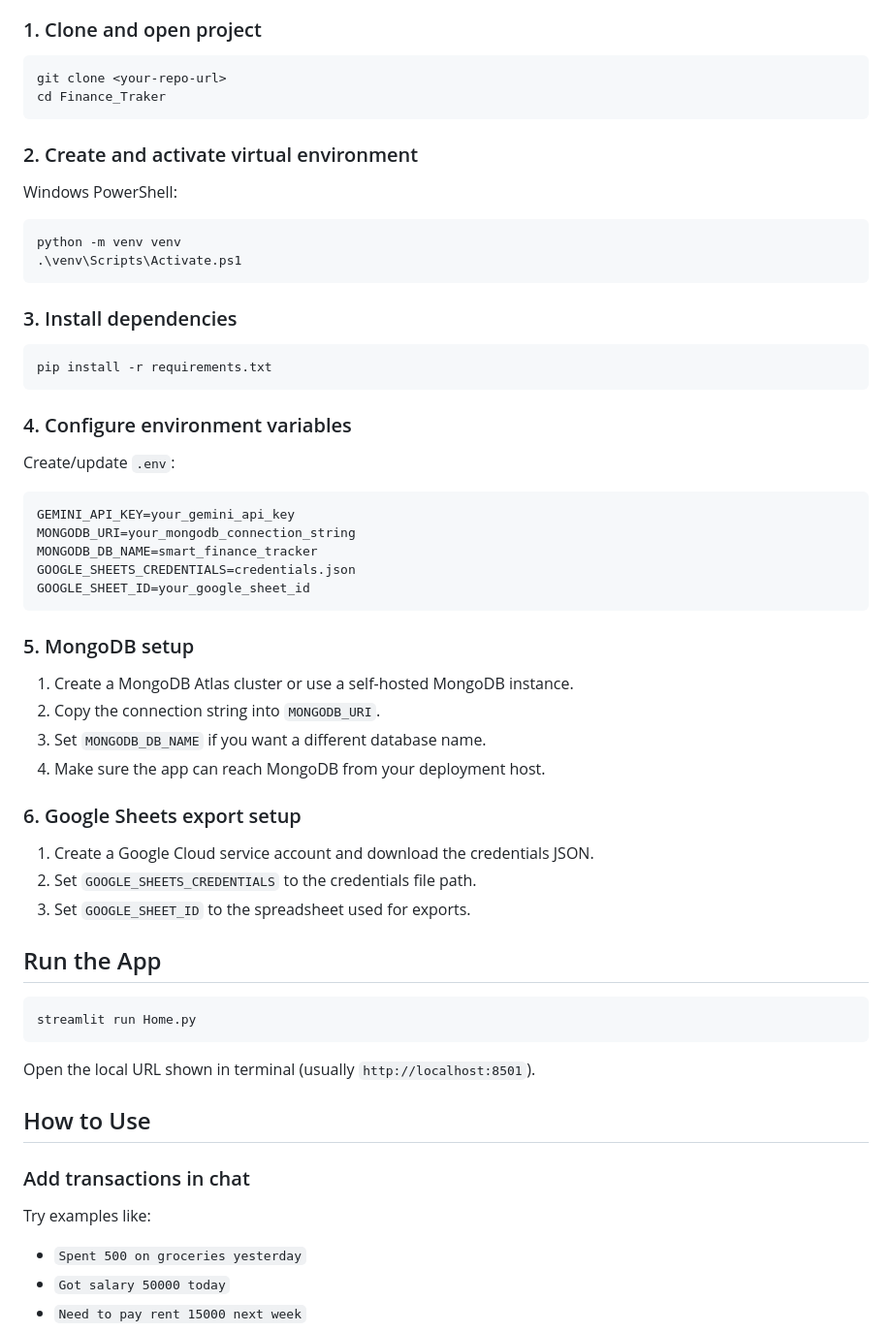
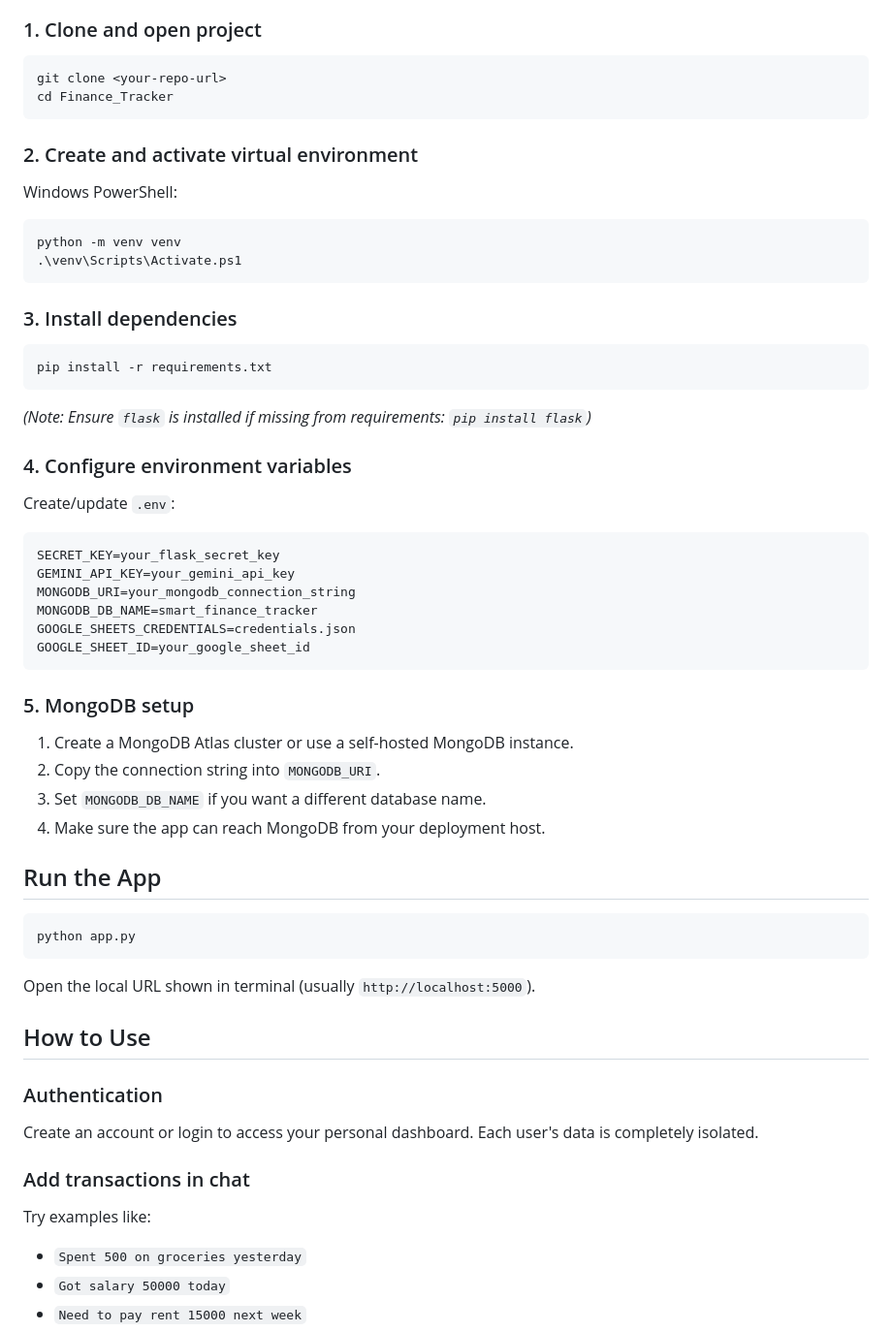
Before and after one commit to PremalBhagat2005/Finance-Tracker, a Markdown page: README.md, the part around one of its changes. Shown at 97% size. Rendered like a GitHub page.

````diff
--- a/README.md
+++ b/README.md
@@ -70,13 +74,12 @@ smart-finance-tracker/
 
 ```bash
 git clone <your-repo-url>
-cd Finance_Traker
+cd Finance_Tracker
 ```
 
 ### 2. Create and activate virtual environment
 
 Windows PowerShell:
-
 ```powershell
 python -m venv venv
 .\venv\Scripts\Activate.ps1
@@ -87,12 +90,14 @@ python -m venv venv
 ```bash
 pip install -r requirements.txt
 ```
+*(Note: Ensure `flask` is installed if missing from requirements: `pip install flask`)*
 
 ### 4. Configure environment variables
 
 Create/update `.env`:
 
 ```env
+SECRET_KEY=your_flask_secret_key
 GEMINI_API_KEY=your_gemini_api_key
 MONGODB_URI=your_mongodb_connection_string
 MONGODB_DB_NAME=smart_finance_tracker
@@ -107,26 +112,22 @@ GOOGLE_SHEET_ID=your_google_sheet_id
 3. Set `MONGODB_DB_NAME` if you want a different database name.
 4. Make sure the app can reach MongoDB from your deployment host.
 
-### 6. Google Sheets export setup
-
-1. Create a Google Cloud service account and download the credentials JSON.
-2. Set `GOOGLE_SHEETS_CREDENTIALS` to the credentials file path.
-3. Set `GOOGLE_SHEET_ID` to the spreadsheet used for exports.
-
 ## Run the App
 
 ```bash
-streamlit run Home.py
+python app.py
 ```
 
-Open the local URL shown in terminal (usually `http://localhost:8501`).
+Open the local URL shown in terminal (usually `http://localhost:5000`).
 
 ## How to Use
+
+### Authentication
+Create an account or login to access your personal dashboard. Each user's data is completely isolated.
 
 ### Add transactions in chat
 
 Try examples like:
-
 - `Spent 500 on groceries yesterday`
 - `Got salary 50000 today`
 - `Need to pay rent 15000 next week`
````
Also changed, not shown: other parts of README.md (+41 -73 lines).
